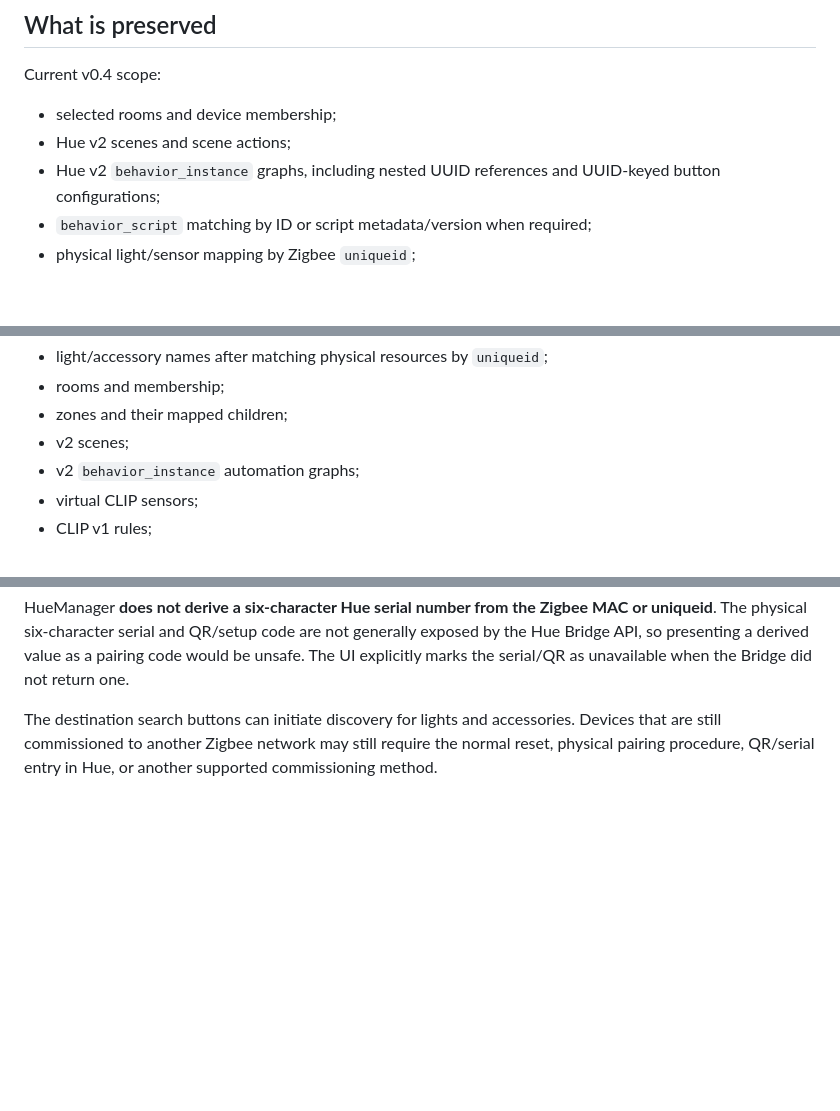
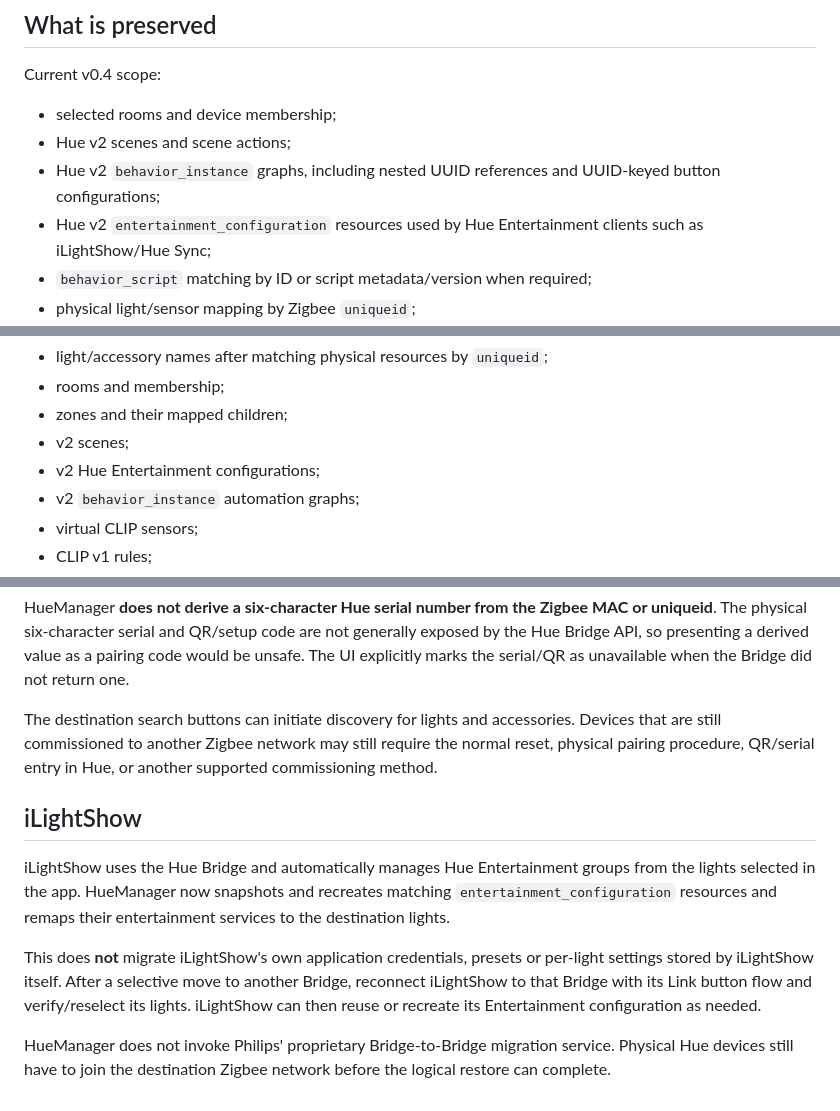
Before and after one commit to albaintor/huemanager, a Markdown page: README.md, 3 parts joined by grey strips. Rendered like a GitHub page; blank space fills up the shorter version.

Commit message:
Document iLightShow and Entertainment support

```diff
--- a/README.md
+++ b/README.md
@@ -126,6 +126,7 @@ Current v0.4 scope:
 - selected rooms and device membership;
 - Hue v2 scenes and scene actions;
 - Hue v2 `behavior_instance` graphs, including nested UUID references and UUID-keyed button configurations;
+- Hue v2 `entertainment_configuration` resources used by Hue Entertainment clients such as iLightShow/Hue Sync;
 - `behavior_script` matching by ID or script metadata/version when required;
 - physical light/sensor mapping by Zigbee `uniqueid`;
 - CLIP virtual sensors used by selected rule graphs;
@@ -249,6 +250,7 @@ The logical restore currently covers:
 - rooms and membership;
 - zones and their mapped children;
 - v2 scenes;
+- v2 Hue Entertainment configurations;
 - v2 `behavior_instance` automation graphs;
 - virtual CLIP sensors;
 - CLIP v1 rules;
@@ -279,3 +281,20 @@ HueManager displays the identifiers that the Bridge actually exposes for each de
 HueManager **does not derive a six-character Hue serial number from the Zigbee MAC or uniqueid**. The physical six-character serial and QR/setup code are not generally exposed by the Hue Bridge API, so presenting a derived value as a pairing code would be unsafe. The UI explicitly marks the serial/QR as unavailable when the Bridge did not return one.
 
 The destination search buttons can initiate discovery for lights and accessories. Devices that are still commissioned to another Zigbee network may still require the normal reset, physical pairing procedure, QR/serial entry in Hue, or another supported commissioning method.
+
+
+## iLightShow
+
+iLightShow uses the Hue Bridge and automatically manages Hue Entertainment groups from the
+lights selected in the app. HueManager now snapshots and recreates matching
+`entertainment_configuration` resources and remaps their entertainment services to the
+destination lights.
+
+This does **not** migrate iLightShow's own application credentials, presets or per-light
+settings stored by iLightShow itself. After a selective move to another Bridge, reconnect
+iLightShow to that Bridge with its Link button flow and verify/reselect its lights. iLightShow
+can then reuse or recreate its Entertainment configuration as needed.
+
+HueManager does not invoke Philips' proprietary Bridge-to-Bridge migration service. Physical
+Hue devices still have to join the destination Zigbee network before the logical restore can
+complete.
```
